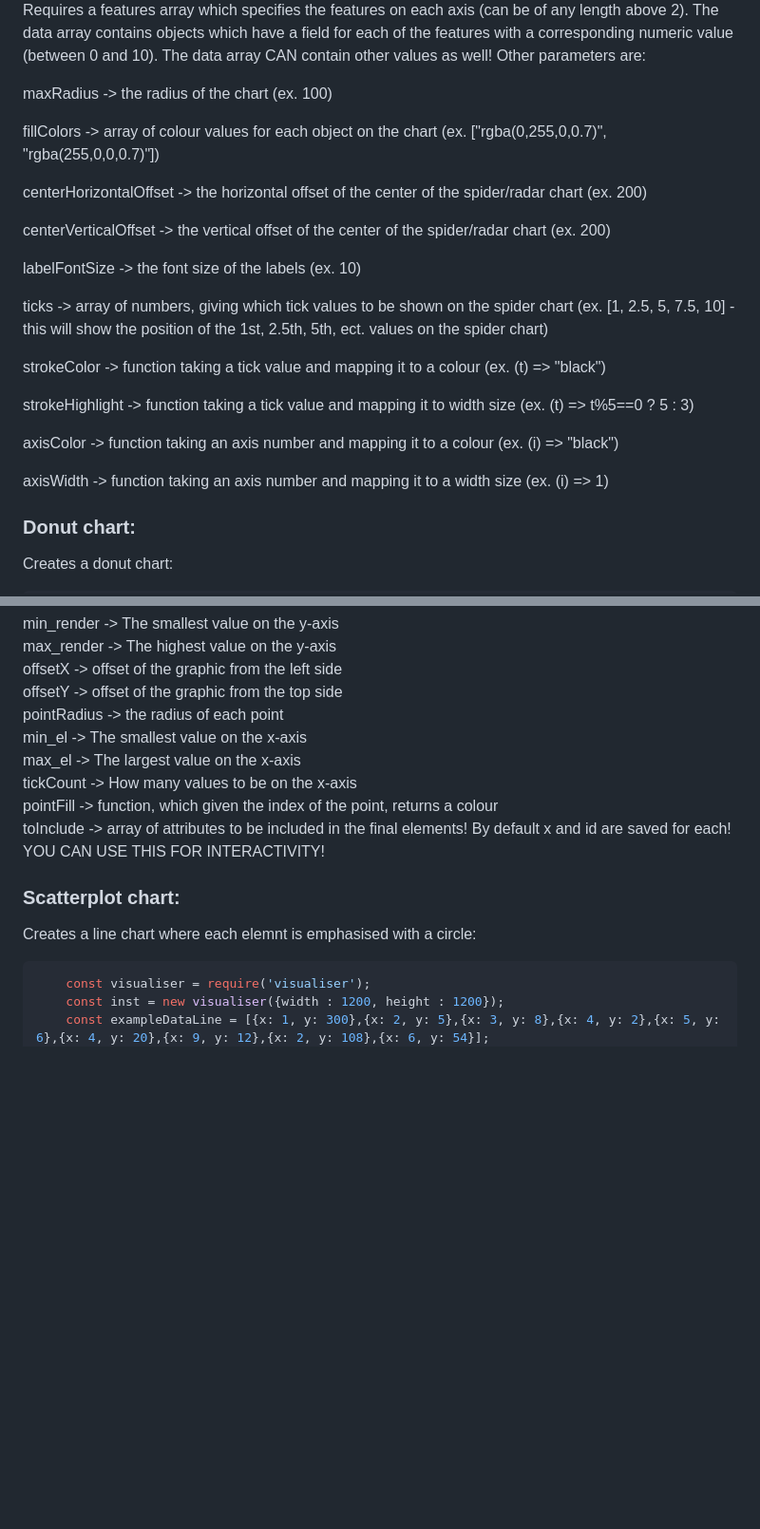
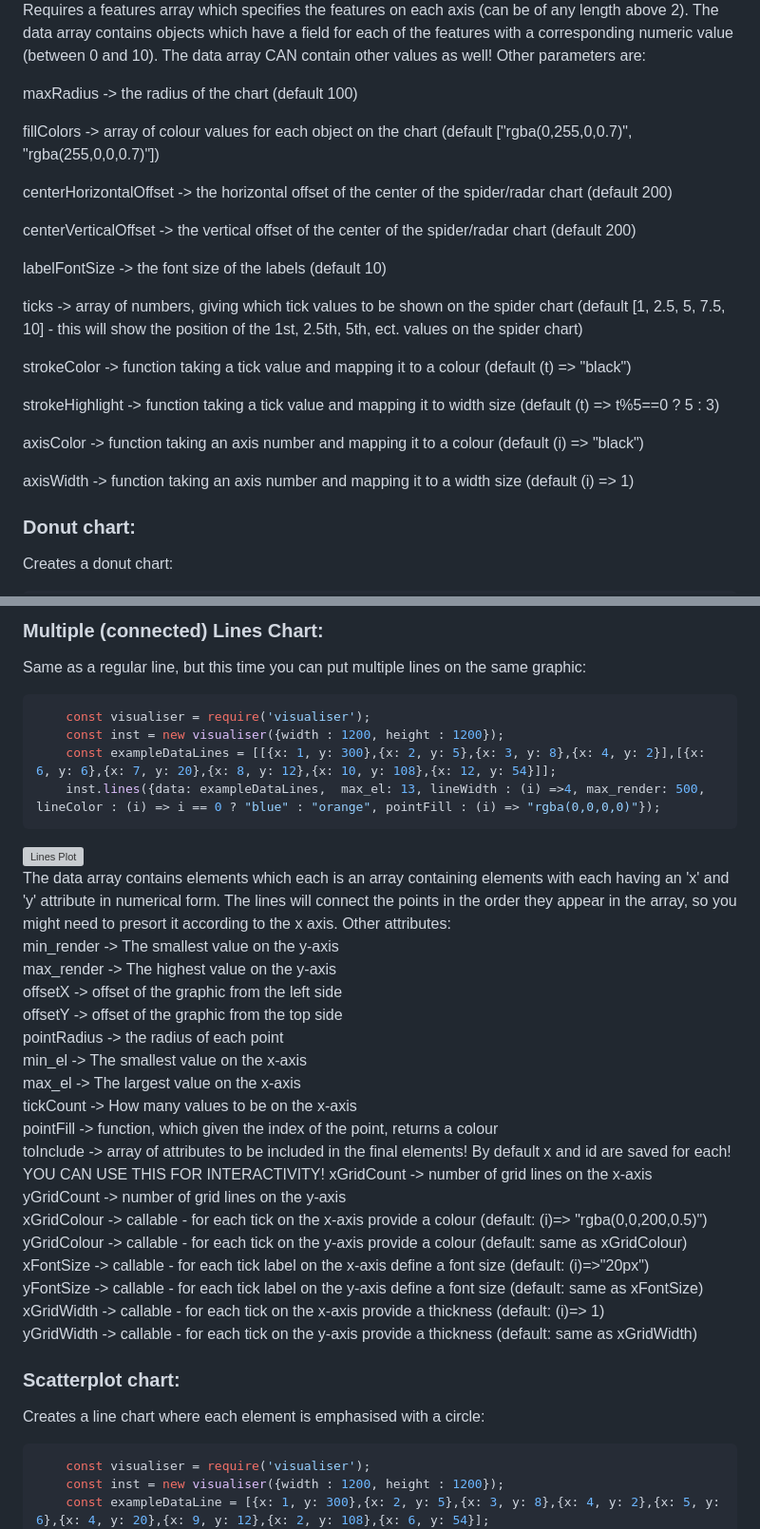
Before and after one commit to NikolayBlagoev/visualiser, a Markdown page: README.md, 2 parts joined by grey strips. Shown: that part at 95% size. Rendered like a GitHub page; blank space fills up the shorter version; grey boxes are pictures that could not be loaded.

````diff
--- a/README.md
+++ b/README.md
@@ -34,25 +34,25 @@ For redundancy we also provide spider chart with the same syntax as the radar.
 <br/>
 Requires a features array which specifies the features on each axis (can be of any length above 2). The data array contains objects which have a field for each of the features with a corresponding numeric value (between 0 and 10). The data array CAN contain other values as well! Other parameters are:<br/>
 
-maxRadius -> the radius of the chart (ex. 100)<br/>
+maxRadius -> the radius of the chart (default 100)<br/>
 
-fillColors -> array of colour values for each object on the chart (ex. ["rgba(0,255,0,0.7)", "rgba(255,0,0,0.7)"])<br/>
+fillColors -> array of colour values for each object on the chart (default ["rgba(0,255,0,0.7)", "rgba(255,0,0,0.7)"])<br/>
 
-centerHorizontalOffset -> the horizontal offset of the center of the spider/radar chart  (ex. 200)<br/>
+centerHorizontalOffset -> the horizontal offset of the center of the spider/radar chart  (default 200)<br/>
 
-centerVerticalOffset -> the vertical offset of the center of the spider/radar chart  (ex. 200)<br/>
+centerVerticalOffset -> the vertical offset of the center of the spider/radar chart  (default 200)<br/>
 
-labelFontSize -> the font size of the labels (ex. 10)<br/>
+labelFontSize -> the font size of the labels (default 10)<br/>
 
-ticks -> array of numbers, giving which tick values to be shown on the spider chart (ex. [1, 2.5, 5, 7.5, 10] - this will show the position of the 1st, 2.5th, 5th, ect. values on the spider chart)<br/>
+ticks -> array of numbers, giving which tick values to be shown on the spider chart (default [1, 2.5, 5, 7.5, 10] - this will show the position of the 1st, 2.5th, 5th, ect. values on the spider chart)<br/>
 
-strokeColor -> function taking a tick value and mapping it to a colour (ex. (t) => "black")<br/>
+strokeColor -> function taking a tick value and mapping it to a colour (default (t) => "black")<br/>
 
-strokeHighlight -> function taking a tick value and mapping it to width size (ex. (t) => t%5==0 ? 5 : 3)<br/>
+strokeHighlight -> function taking a tick value and mapping it to width size (default (t) => t%5==0 ? 5 : 3)<br/>
 
-axisColor -> function taking an axis number and mapping it to a colour (ex. (i) => "black")<br/>
+axisColor -> function taking an axis number and mapping it to a colour (default (i) => "black")<br/>
 
-axisWidth -> function taking an axis number and mapping it to a width size (ex. (i) => 1)<br/>
+axisWidth -> function taking an axis number and mapping it to a width size (default (i) => 1)<br/>
 
 
 
@@ -102,3 +122,16 @@ The data array contains elements with each having an 'x' and 'y' attribute in nu
+### Multiple (connected) Lines Chart:
+
+Same as a regular line, but this time you can put multiple lines on the same graphic:
+
+```js
+    const visualiser = require('visualiser');
+    const inst = new visualiser({width : 1200, height : 1200});
+    const exampleDataLines = [[{x: 1, y: 300},{x: 2, y: 5},{x: 3, y: 8},{x: 4, y: 2}],[{x: 6, y: 6},{x: 7, y: 20},{x: 8, y: 12},{x: 10, y: 108},{x: 12, y: 54}]];
+    inst.lines({data: exampleDataLines,  max_el: 13, lineWidth : (i) =>4, max_render: 500, lineColor : (i) => i == 0 ? "blue" : "orange", pointFill : (i) => "rgba(0,0,0,0)"});
+```
+
+![Lines Plot](./imgs/lines.png)<br/>
+The data array contains elements which each is an array containing elements with each having an 'x' and 'y' attribute in numerical form. The lines will connect the points in the order they appear in the array, so you might need to presort it according to the x axis. Other attributes:<br/>
 min_render -> The smallest value on the y-axis<br/>
 max_render -> The highest value on the y-axis<br/>
 offsetX -> offset of the graphic from the left side<br/>
@@ -109,13 +142,19 @@ max_el -> The largest value on the x-axis<br/>
 tickCount -> How many values to be on the x-axis<br/>
 pointFill -> function, which given the index of the point, returns a colour<br/>
 toInclude -> array of attributes to be included in the final elements! By default x and id are saved for each! YOU CAN USE THIS FOR INTERACTIVITY!
-
-
+xGridCount -> number of grid lines on the x-axis<br/>
+yGridCount -> number of grid lines on the y-axis<br/>
+xGridColour -> callable - for each tick on the x-axis provide a colour (default:  (i)=> "rgba(0,0,200,0.5)")<br/>
+yGridColour -> callable - for each tick on the y-axis provide a colour (default:  same as xGridColour)<br/>
+xFontSize -> callable - for each tick label on the x-axis define a font size (default: (i)=>"20px")<br/>
+yFontSize -> callable - for each tick label on the y-axis define a font size (default: same as xFontSize)<br/>
+xGridWidth -> callable - for each tick on the x-axis provide a thickness (default: (i)=> 1)<br/>
+yGridWidth -> callable - for each tick on the y-axis provide a thickness (default: same as xGridWidth)<br/>
 
 
 ### Scatterplot chart:
 
-Creates a line chart where each elemnt is emphasised with a circle:
+Creates a line chart where each element is emphasised with a circle:
 
 ```js
     const visualiser = require('visualiser');
````
Also changed, not shown: other parts of README.md (+38 -4 lines), imgs/bar.png, imgs/line.png, 2 other files.
